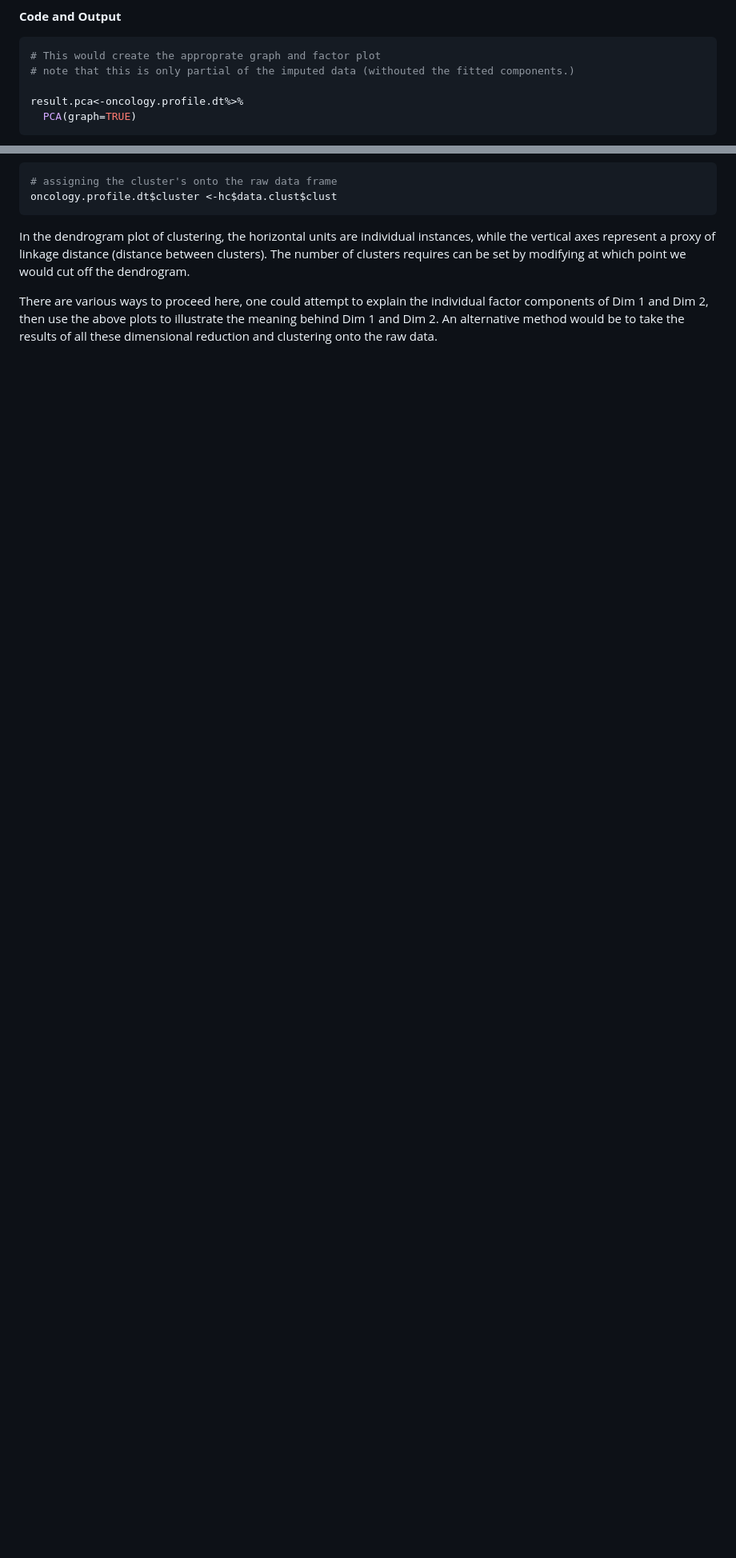
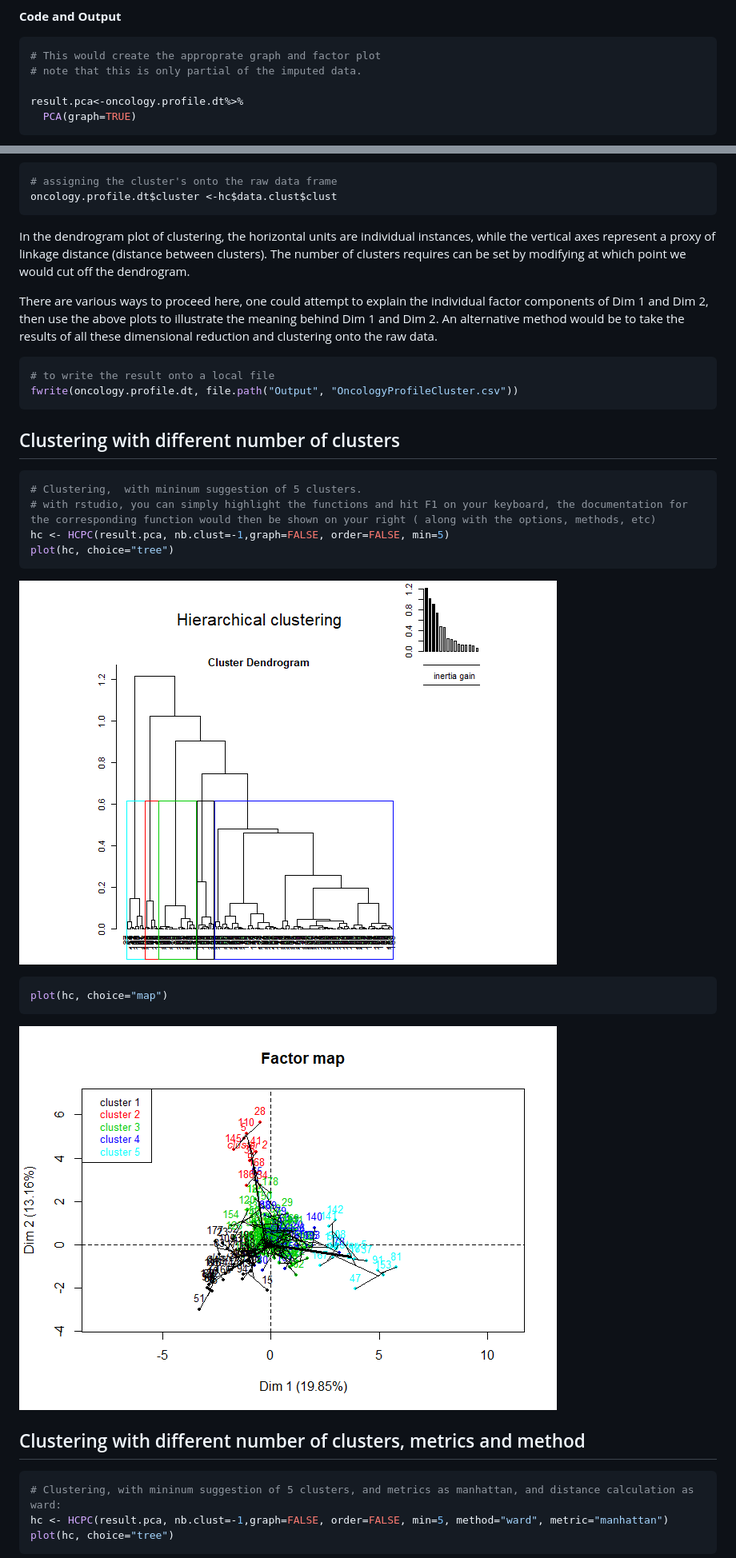
Before and after one commit to minghao51/Karetis-Segmentation, a Markdown page: KM_Segmentation_Simplified.md, 2 parts joined by grey strips. Shown: that part at 80% size. Rendered like a GitHub page; pictures changed too: README_figs/README-unnamed-chunk-3-1.png (added), README_figs/README-unnamed-chunk-3-2.png (added); blank space fills up the shorter version.

````diff
--- a/KM_Segmentation_Simplified.md
+++ b/KM_Segmentation_Simplified.md
@@ -86,7 +86,7 @@ The FactoMineR pakage provided most of the functionality required for the PCA co
 
 ```r
 # This would create the approprate graph and factor plot
-# note that this is only partial of the imputed data (withouted the fitted components.)
+# note that this is only partial of the imputed data.
 
 result.pca<-oncology.profile.dt%>%
   PCA(graph=TRUE)
@@ -153,3 +153,39 @@ oncology.profile.dt$cluster <-hc$data.clust$clust
 In the dendrogram plot of clustering, the horizontal units are individual instances, while the vertical axes represent a proxy of linkage distance (distance between clusters). The number of clusters requires can be set by modifying at which point we would cut off the dendrogram.
 
 There are various ways to proceed here, one could attempt to explain the individual factor components of Dim 1 and Dim 2, then use the above plots to illustrate the meaning behind Dim 1 and Dim 2. An alternative method would be to take the results of all these dimensional reduction and clustering onto the raw data.
+
+
+
+
+```r
+# to write the result onto a local file
+fwrite(oncology.profile.dt, file.path("Output", "OncologyProfileCluster.csv"))
+```
+
+## Clustering with different number of clusters
+
+
+```r
+# Clustering,  with mininum suggestion of 5 clusters.
+# with rstudio, you can simply highlight the functions and hit F1 on your keyboard, the documentation for the corresponding function would then be shown on your right ( along with the options, methods, etc)
+hc <- HCPC(result.pca, nb.clust=-1,graph=FALSE, order=FALSE, min=5)
+plot(hc, choice="tree")
+```
+
+![](README_figs/README-unnamed-chunk-3-1.png)<!-- -->
+
+```r
+plot(hc, choice="map")
+```
+
+![](README_figs/README-unnamed-chunk-3-2.png)<!-- -->
+
+## Clustering with different number of clusters, metrics and method
+
+
+```r
+# Clustering, with mininum suggestion of 5 clusters, and metrics as manhattan, and distance calculation as ward:
+hc <- HCPC(result.pca, nb.clust=-1,graph=FALSE, order=FALSE, min=5, method="ward", metric="manhattan")
+plot(hc, choice="tree")
+```
+
````
Also changed, not shown: other parts of KM_Segmentation_Simplified.md (+7 -0 lines), README_figs/README-unnamed-chunk-4-1.png (added), README_figs/README-unnamed-chunk-4-2.png (added), 1 other file.
